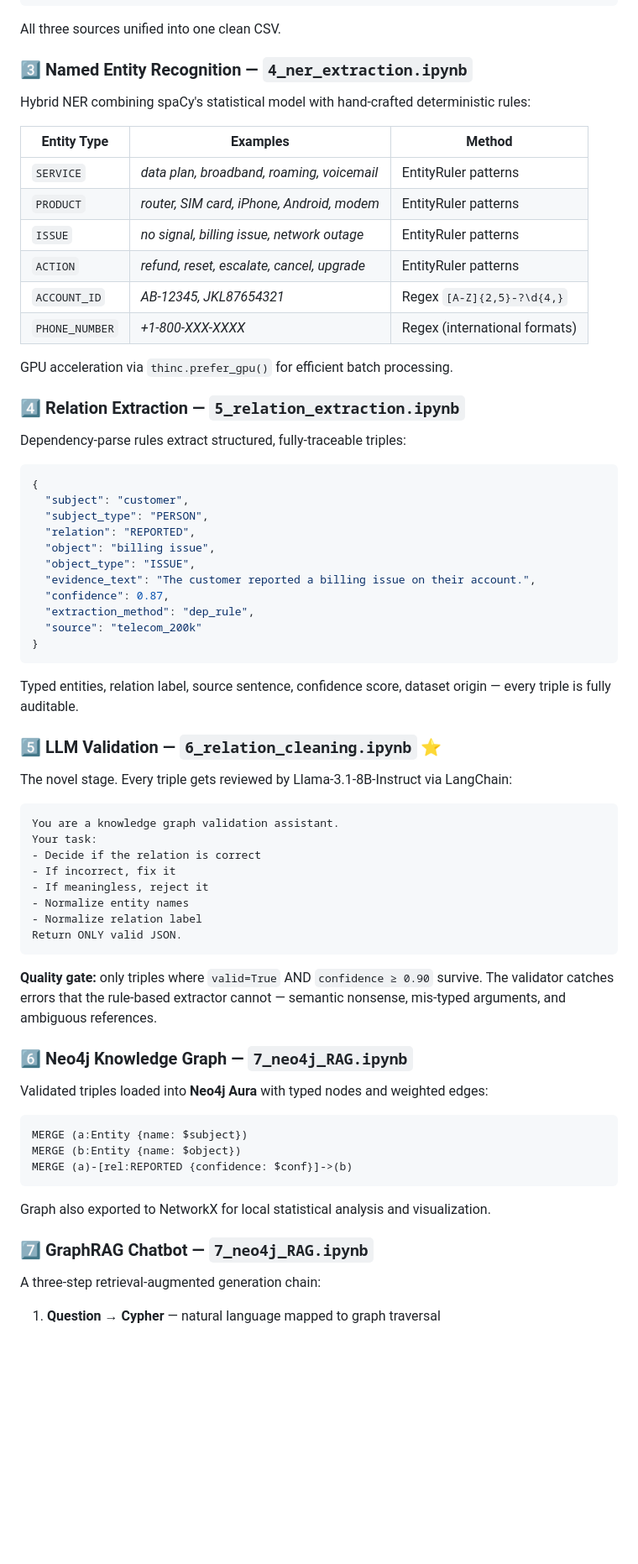
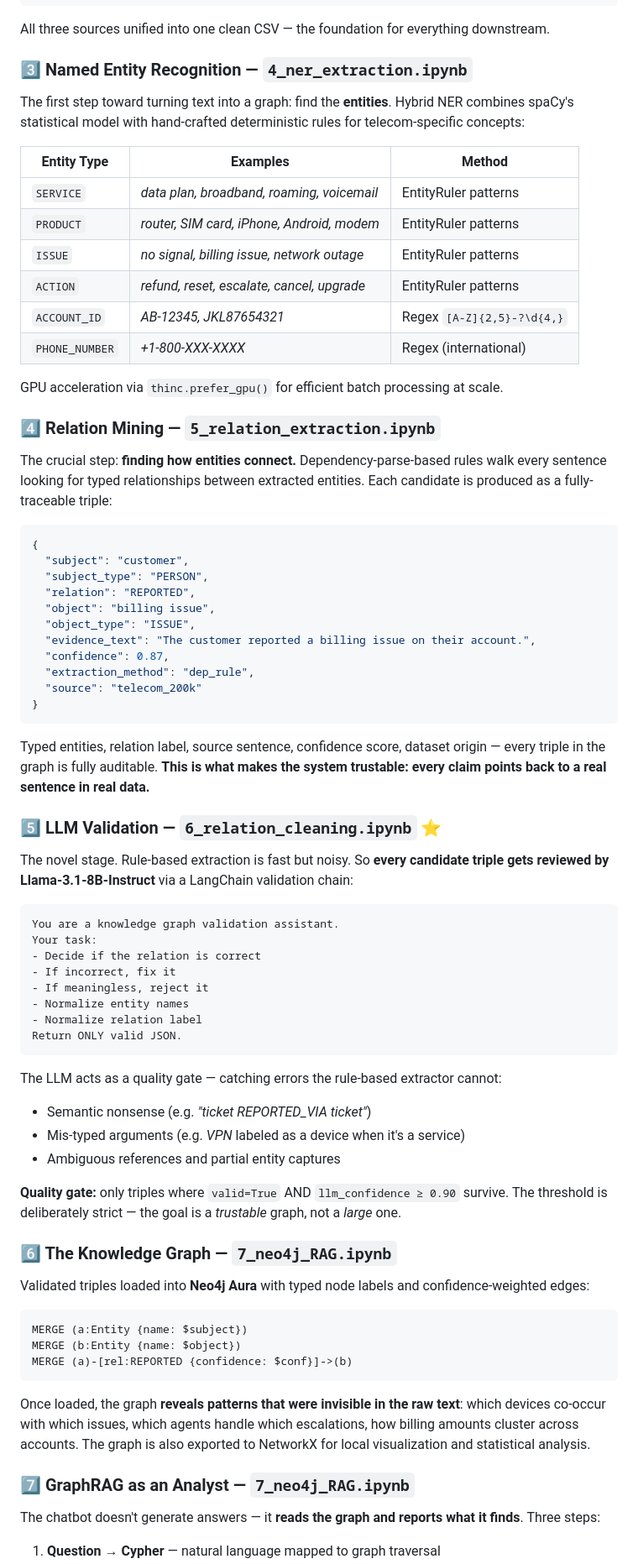
Before and after one commit to houdhoudGH/knowledge-GraphRAG-Telecom-Chatbot, a Markdown page: README.md, the part around one of its changes. Shown at 84% size. GitHub-like rendering; blank space fills up the shorter version.

````diff
--- a/README.md
+++ b/README.md
@@ -176,26 +197,26 @@ clean_pipeline = [
 ]
 ```
 
-All three sources unified into one clean CSV.
+All three sources unified into one clean CSV — the foundation for everything downstream.
 
 ### 3️⃣ Named Entity Recognition — `4_ner_extraction.ipynb`
 
-Hybrid NER combining spaCy's statistical model with hand-crafted deterministic rules:
+The first step toward turning text into a graph: find the **entities**. Hybrid NER combines spaCy's statistical model with hand-crafted deterministic rules for telecom-specific concepts:
 
-| Entity Type | Examples | Method |
-|---|---|---|
-| `SERVICE` | *data plan, broadband, roaming, voicemail* | EntityRuler patterns |
-| `PRODUCT` | *router, SIM card, iPhone, Android, modem* | EntityRuler patterns |
-| `ISSUE` | *no signal, billing issue, network outage* | EntityRuler patterns |
-| `ACTION` | *refund, reset, escalate, cancel, upgrade* | EntityRuler patterns |
-| `ACCOUNT_ID` | *AB-12345, JKL87654321* | Regex `[A-Z]{2,5}-?\d{4,}` |
-| `PHONE_NUMBER` | *+1-800-XXX-XXXX* | Regex (international formats) |
+| Entity Type    | Examples                                          | Method                |
+|----------------|---------------------------------------------------|-----------------------|
+| `SERVICE`      | *data plan, broadband, roaming, voicemail*        | EntityRuler patterns  |
+| `PRODUCT`      | *router, SIM card, iPhone, Android, modem*        | EntityRuler patterns  |
+| `ISSUE`        | *no signal, billing issue, network outage*        | EntityRuler patterns  |
+| `ACTION`       | *refund, reset, escalate, cancel, upgrade*        | EntityRuler patterns  |
+| `ACCOUNT_ID`   | *AB-12345, JKL87654321*                           | Regex `[A-Z]{2,5}-?\d{4,}` |
+| `PHONE_NUMBER` | *+1-800-XXX-XXXX*                                 | Regex (international) |
 
-GPU acceleration via `thinc.prefer_gpu()` for efficient batch processing.
+GPU acceleration via `thinc.prefer_gpu()` for efficient batch processing at scale.
 
-### 4️⃣ Relation Extraction — `5_relation_extraction.ipynb`
+### 4️⃣ Relation Mining — `5_relation_extraction.ipynb`
 
-Dependency-parse rules extract structured, fully-traceable triples:
+The crucial step: **finding how entities connect.** Dependency-parse-based rules walk every sentence looking for typed relationships between extracted entities. Each candidate is produced as a fully-traceable triple:
 
 ```json
 {
@@ -211,11 +232,11 @@ Dependency-parse rules extract structured, fully-traceable triples:
 }
 ```
 
-Typed entities, relation label, source sentence, confidence score, dataset origin — every triple is fully auditable.
+Typed entities, relation label, source sentence, confidence score, dataset origin — every triple in the graph is fully auditable. **This is what makes the system trustable: every claim points back to a real sentence in real data.**
 
 ### 5️⃣ LLM Validation — `6_relation_cleaning.ipynb` ⭐
 
-The novel stage. Every triple gets reviewed by Llama-3.1-8B-Instruct via LangChain:
+The novel stage. Rule-based extraction is fast but noisy. So **every candidate triple gets reviewed by Llama-3.1-8B-Instruct** via a LangChain validation chain:
 
 ```text
 You are a knowledge graph validation assistant.
@@ -228,11 +249,16 @@ Your task:
 Return ONLY valid JSON.
 ```
 
-**Quality gate:** only triples where `valid=True` AND `confidence ≥ 0.90` survive. The validator catches errors that the rule-based extractor cannot — semantic nonsense, mis-typed arguments, and ambiguous references.
+The LLM acts as a quality gate — catching errors the rule-based extractor cannot:
+- Semantic nonsense (e.g. *"ticket REPORTED_VIA ticket"*)
+- Mis-typed arguments (e.g. *VPN* labeled as a device when it's a service)
+- Ambiguous references and partial entity captures
 
-### 6️⃣ Neo4j Knowledge Graph — `7_neo4j_RAG.ipynb`
+**Quality gate:** only triples where `valid=True` AND `llm_confidence ≥ 0.90` survive. The threshold is deliberately strict — the goal is a *trustable* graph, not a *large* one.
 
-Validated triples loaded into **Neo4j Aura** with typed nodes and weighted edges:
+### 6️⃣ The Knowledge Graph — `7_neo4j_RAG.ipynb`
+
+Validated triples loaded into **Neo4j Aura** with typed node labels and confidence-weighted edges:
 
 ```cypher
 MERGE (a:Entity {name: $subject})
@@ -240,10 +266,10 @@ MERGE (b:Entity {name: $object})
 MERGE (a)-[rel:REPORTED {confidence: $conf}]->(b)
 ```
 
-Graph also exported to NetworkX for local statistical analysis and visualization.
+Once loaded, the graph **reveals patterns that were invisible in the raw text**: which devices co-occur with which issues, which agents handle which escalations, how billing amounts cluster across accounts. The graph is also exported to NetworkX for local visualization and statistical analysis.
 
-### 7️⃣ GraphRAG Chatbot — `7_neo4j_RAG.ipynb`
+### 7️⃣ GraphRAG as an Analyst — `7_neo4j_RAG.ipynb`
 
-A three-step retrieval-augmented generation chain:
+The chatbot doesn't generate answers — it **reads the graph and reports what it finds**. Three steps:
 
 1. **Question → Cypher** — natural language mapped to graph traversal
````
Also changed, not shown: other parts of README.md (+94 -72 lines).
